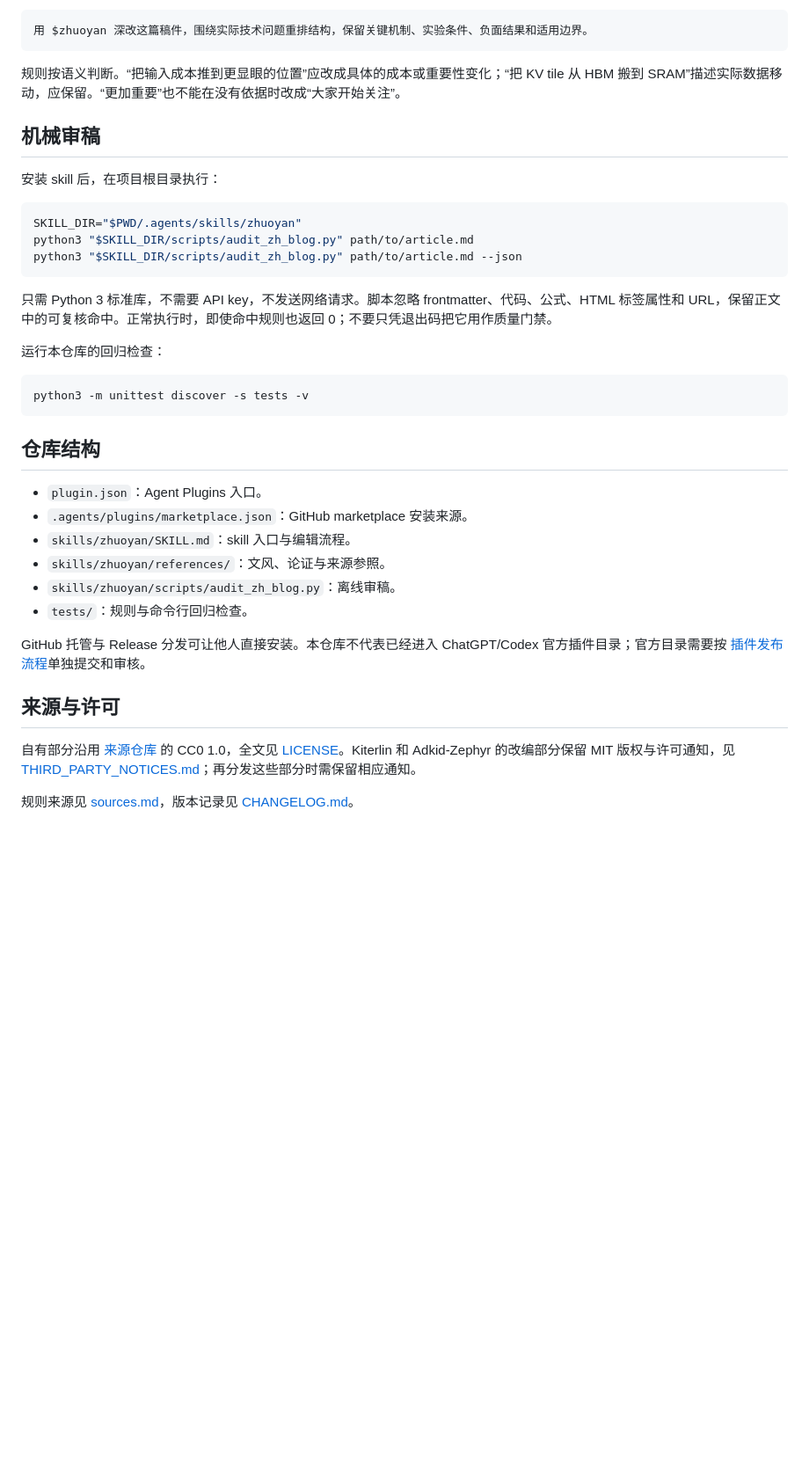
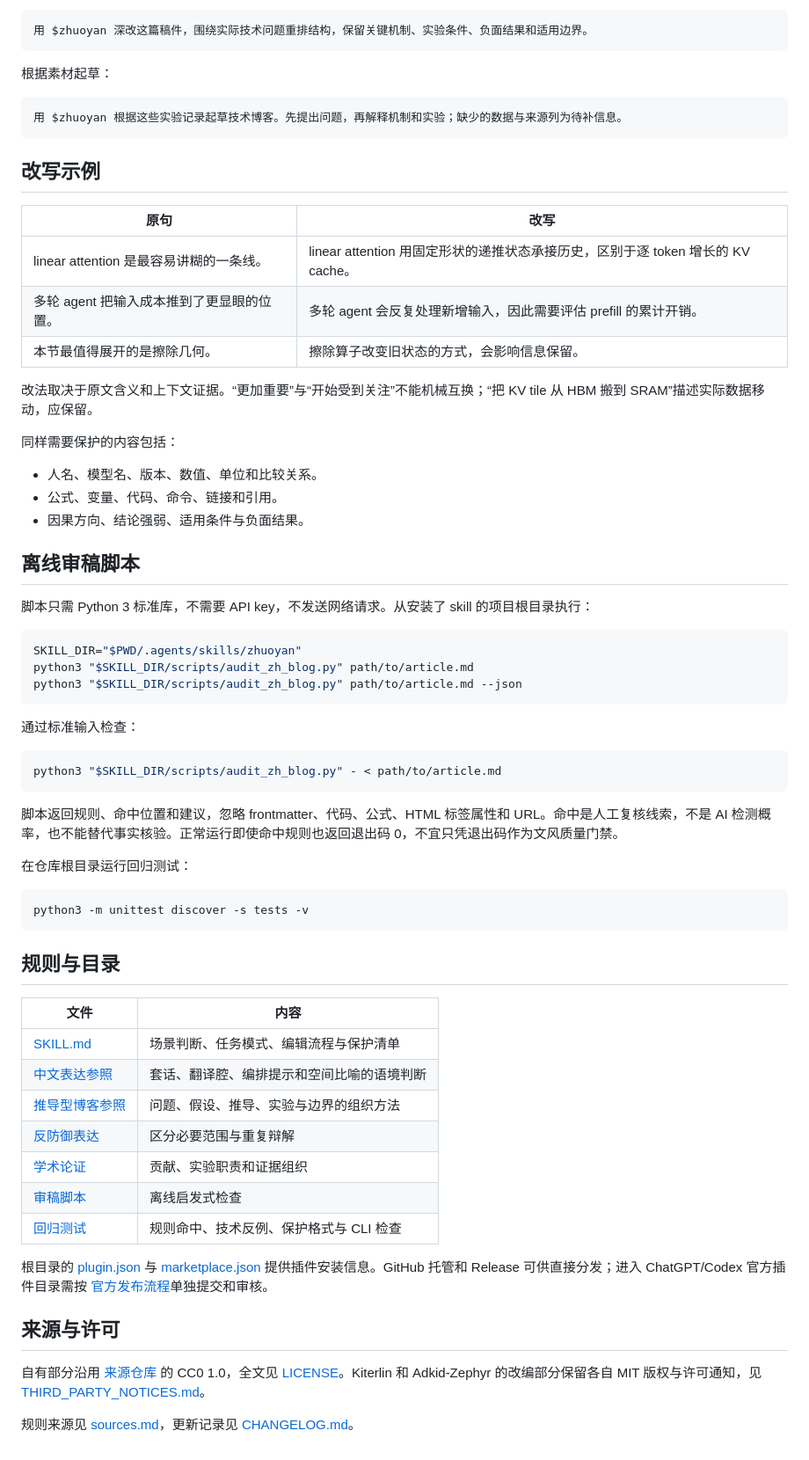
Before and after one commit to R00Kie-Liu/zhuoyan, a Markdown page: README.md, the part around one of its changes. Shown at 88% size. GitHub-like rendering; blank space fills up the shorter version.

````diff
--- a/README.md
+++ b/README.md
@@ -45,11 +89,31 @@ codex plugin add zhuoyan@r00kie-liu-writing
 用 $zhuoyan 深改这篇稿件，围绕实际技术问题重排结构，保留关键机制、实验条件、负面结果和适用边界。
 ```
 
-规则按语义判断。“把输入成本推到更显眼的位置”应改成具体的成本或重要性变化；“把 KV tile 从 HBM 搬到 SRAM”描述实际数据移动，应保留。“更加重要”也不能在没有依据时改成“大家开始关注”。
+根据素材起草：
 
-## 机械审稿
+```text
+用 $zhuoyan 根据这些实验记录起草技术博客。先提出问题，再解释机制和实验；缺少的数据与来源列为待补信息。
+```
 
-安装 skill 后，在项目根目录执行：
+## 改写示例
+
+| 原句 | 改写 |
+| --- | --- |
+| linear attention 是最容易讲糊的一条线。 | linear attention 用固定形状的递推状态承接历史，区别于逐 token 增长的 KV cache。 |
+| 多轮 agent 把输入成本推到了更显眼的位置。 | 多轮 agent 会反复处理新增输入，因此需要评估 prefill 的累计开销。 |
+| 本节最值得展开的是擦除几何。 | 擦除算子改变旧状态的方式，会影响信息保留。 |
+
+改法取决于原文含义和上下文证据。“更加重要”与“开始受到关注”不能机械互换；“把 KV tile 从 HBM 搬到 SRAM”描述实际数据移动，应保留。
+
+同样需要保护的内容包括：
+
+- 人名、模型名、版本、数值、单位和比较关系。
+- 公式、变量、代码、命令、链接和引用。
+- 因果方向、结论强弱、适用条件与负面结果。
+
+## 离线审稿脚本
+
+脚本只需 Python 3 标准库，不需要 API key，不发送网络请求。从安装了 skill 的项目根目录执行：
 
 ```sh
 SKILL_DIR="$PWD/.agents/skills/zhuoyan"
@@ -57,27 +121,36 @@ python3 "$SKILL_DIR/scripts/audit_zh_blog.py" path/to/article.md
 python3 "$SKILL_DIR/scripts/audit_zh_blog.py" path/to/article.md --json
 ```
 
-只需 Python 3 标准库，不需要 API key，不发送网络请求。脚本忽略 frontmatter、代码、公式、HTML 标签属性和 URL，保留正文中的可复核命中。正常执行时，即使命中规则也返回 0；不要只凭退出码把它用作质量门禁。
+通过标准输入检查：
 
-运行本仓库的回归检查：
+```sh
+python3 "$SKILL_DIR/scripts/audit_zh_blog.py" - < path/to/article.md
+```
+
+脚本返回规则、命中位置和建议，忽略 frontmatter、代码、公式、HTML 标签属性和 URL。命中是人工复核线索，不是 AI 检测概率，也不能替代事实核验。正常运行即使命中规则也返回退出码 0，不宜只凭退出码作为文风质量门禁。
+
+在仓库根目录运行回归测试：
 
 ```sh
 python3 -m unittest discover -s tests -v
 ```
 
-## 仓库结构
+## 规则与目录
 
-- `plugin.json`：Agent Plugins 入口。
-- `.agents/plugins/marketplace.json`：GitHub marketplace 安装来源。
-- `skills/zhuoyan/SKILL.md`：skill 入口与编辑流程。
-- `skills/zhuoyan/references/`：文风、论证与来源参照。
-- `skills/zhuoyan/scripts/audit_zh_blog.py`：离线审稿。
-- `tests/`：规则与命令行回归检查。
+| 文件 | 内容 |
+| --- | --- |
+| [SKILL.md](skills/zhuoyan/SKILL.md) | 场景判断、任务模式、编辑流程与保护清单 |
+| [中文表达参照](skills/zhuoyan/references/ai-tells-zh.md) | 套话、翻译腔、编排提示和空间比喻的语境判断 |
+| [推导型博客参照](skills/zhuoyan/references/reasoning-blog-style.md) | 问题、假设、推导、实验与边界的组织方法 |
+| [反防御表达](skills/zhuoyan/references/anti-defensive-writing.md) | 区分必要范围与重复辩解 |
+| [学术论证](skills/zhuoyan/references/academic-writing.md) | 贡献、实验职责和证据组织 |
+| [审稿脚本](skills/zhuoyan/scripts/audit_zh_blog.py) | 离线启发式检查 |
+| [回归测试](tests/test_audit.py) | 规则命中、技术反例、保护格式与 CLI 检查 |
 
-GitHub 托管与 Release 分发可让他人直接安装。本仓库不代表已经进入 ChatGPT/Codex 官方插件目录；官方目录需要按 [插件发布流程](https://developers.openai.com/codex/plugins/build)单独提交和审核。
+根目录的 [plugin.json](plugin.json) 与 [marketplace.json](.agents/plugins/marketplace.json) 提供插件安装信息。GitHub 托管和 Release 可供直接分发；进入 ChatGPT/Codex 官方插件目录需按 [官方发布流程](https://developers.openai.com/codex/plugins/build)单独提交和审核。
 
 ## 来源与许可
 
-自有部分沿用 [来源仓库](https://github.com/R00Kie-Liu/R00Kie-Liu.github.io) 的 CC0 1.0，全文见 [LICENSE](LICENSE)。Kiterlin 和 Adkid-Zephyr 的改编部分保留 MIT 版权与许可通知，见 [THIRD_PARTY_NOTICES.md](THIRD_PARTY_NOTICES.md)；再分发这些部分时需保留相应通知。
+自有部分沿用 [来源仓库](https://github.com/R00Kie-Liu/R00Kie-Liu.github.io) 的 CC0 1.0，全文见 [LICENSE](LICENSE)。Kiterlin 和 Adkid-Zephyr 的改编部分保留各自 MIT 版权与许可通知，见 [THIRD_PARTY_NOTICES.md](THIRD_PARTY_NOTICES.md)。
 
-规则来源见 [sources.md](skills/zhuoyan/references/sources.md)，版本记录见 [CHANGELOG.md](CHANGELOG.md)。
+规则来源见 [sources.md](skills/zhuoyan/references/sources.md)，更新记录见 [CHANGELOG.md](CHANGELOG.md)。
````
Also changed, not shown: other parts of README.md (+57 -13 lines), assets/README.md (added, +7 -0 lines), assets/zhuoyan-logo.png (added).
